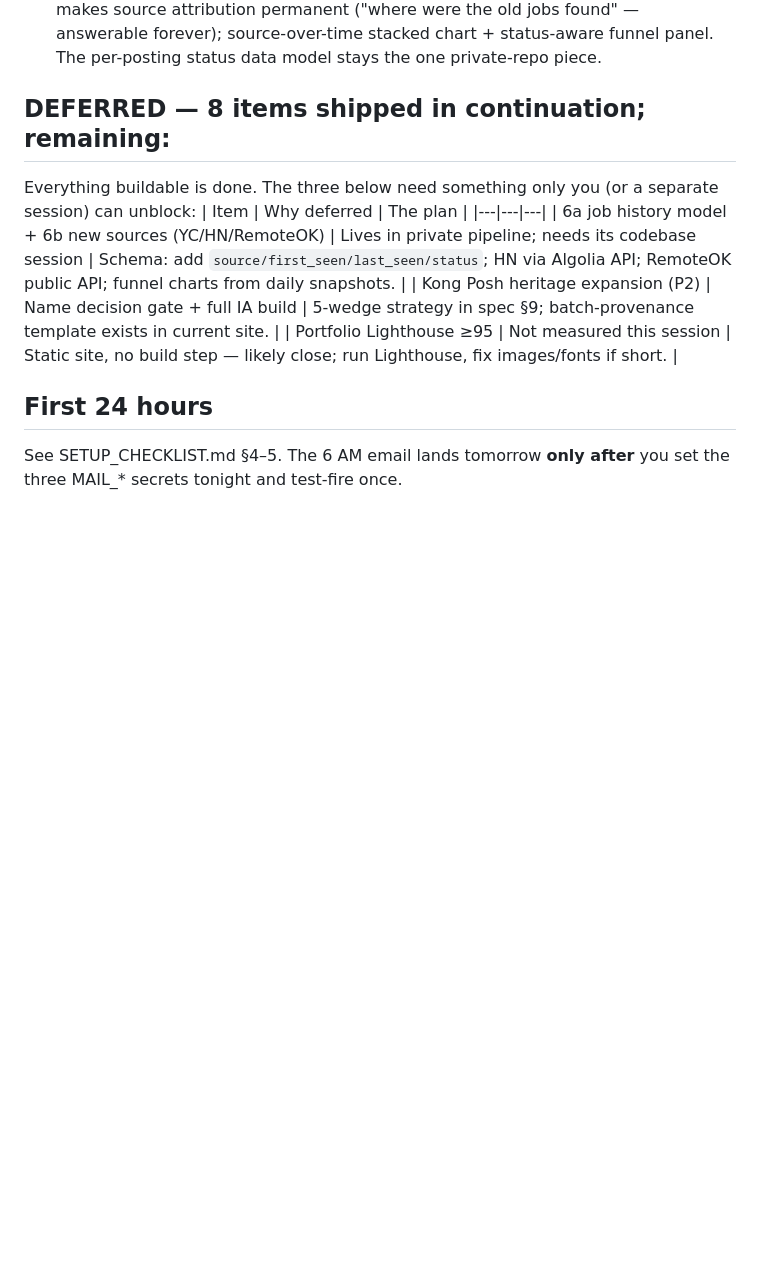
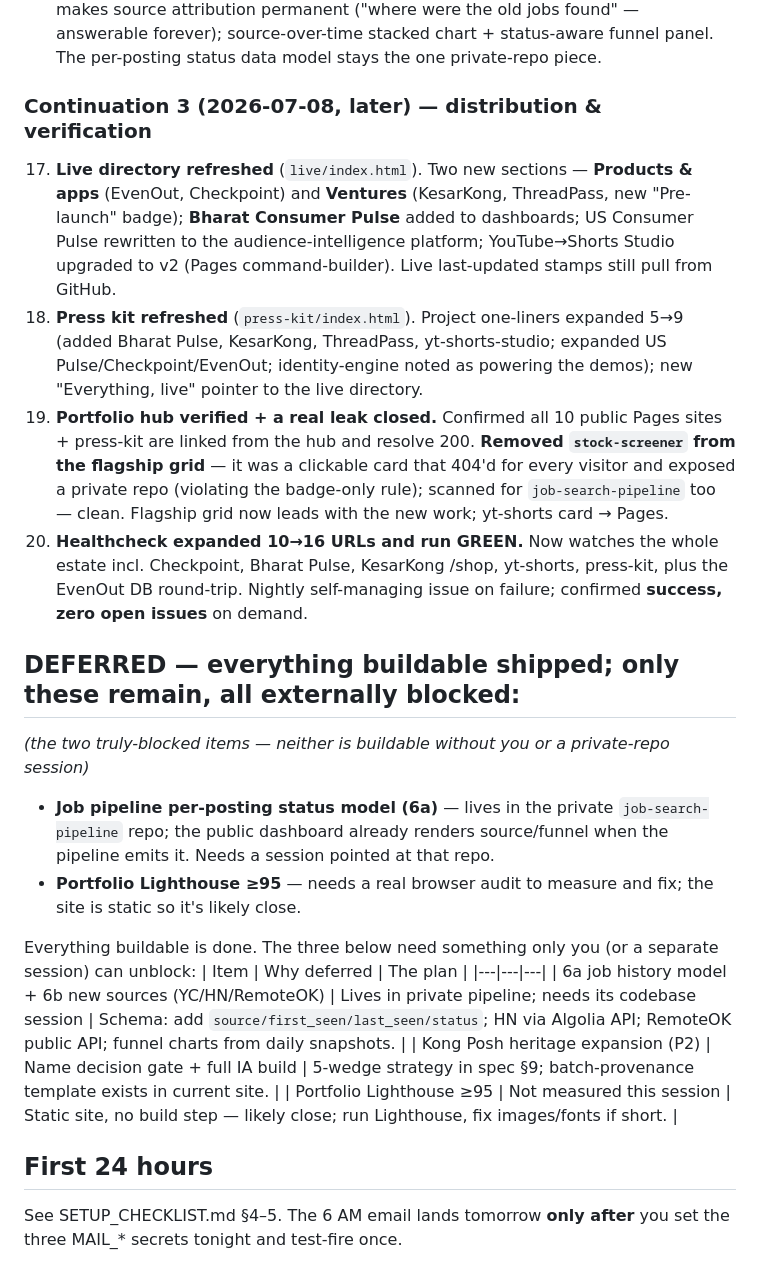
Before and after one commit to Shubham-Safaya/mission-control, a Markdown page: SESSION_REPORT.md, the part around the change. Rendered like a GitHub page; blank space fills up the shorter version.

Commit message:
docs: SESSION_REPORT — today's distribution + verification (live dir, press-kit, hub leak fix, healthcheck green)

```diff
--- a/SESSION_REPORT.md
+++ b/SESSION_REPORT.md
@@ -44,7 +44,17 @@
 14. **KesarKong — Kong Posh renamed (name decision made).** Resolves the saffron-brand trademark collision. Repo kongposh→kesarkong, site rebranded (BRAND_NAME const + etymology line + all copy), Pages live at /kesarkong/, cross-links updated (portfolio, live healthcheck, registry). The heritage-house EXPANSION (spec §9) is now unblocked and buildable on request.
 15. **Job dashboard v3 (6a, public side).** Daily history-snapshot workflow + manifest makes source attribution permanent ("where were the old jobs found" — answerable forever); source-over-time stacked chart + status-aware funnel panel. The per-posting status data model stays the one private-repo piece.
 
-## DEFERRED — 8 items shipped in continuation; remaining:
+### Continuation 3 (2026-07-08, later) — distribution & verification
+17. **Live directory refreshed** (`live/index.html`). Two new sections — **Products & apps** (EvenOut, Checkpoint) and **Ventures** (KesarKong, ThreadPass, new "Pre-launch" badge); **Bharat Consumer Pulse** added to dashboards; US Consumer Pulse rewritten to the audience-intelligence platform; YouTube→Shorts Studio upgraded to v2 (Pages command-builder). Live last-updated stamps still pull from GitHub.
+18. **Press kit refreshed** (`press-kit/index.html`). Project one-liners expanded 5→9 (added Bharat Pulse, KesarKong, ThreadPass, yt-shorts-studio; expanded US Pulse/Checkpoint/EvenOut; identity-engine noted as powering the demos); new "Everything, live" pointer to the live directory.
+19. **Portfolio hub verified + a real leak closed.** Confirmed all 10 public Pages sites + press-kit are linked from the hub and resolve 200. **Removed `stock-screener` from the flagship grid** — it was a clickable card that 404'd for every visitor and exposed a private repo (violating the badge-only rule); scanned for `job-search-pipeline` too — clean. Flagship grid now leads with the new work; yt-shorts card → Pages.
+20. **Healthcheck expanded 10→16 URLs and run GREEN.** Now watches the whole estate incl. Checkpoint, Bharat Pulse, KesarKong /shop, yt-shorts, press-kit, plus the EvenOut DB round-trip. Nightly self-managing issue on failure; confirmed **success, zero open issues** on demand.
+
+## DEFERRED — everything buildable shipped; only these remain, all externally blocked:
+*(the two truly-blocked items — neither is buildable without you or a private-repo session)*
+- **Job pipeline per-posting status model (6a)** — lives in the private `job-search-pipeline` repo; the public dashboard already renders source/funnel when the pipeline emits it. Needs a session pointed at that repo.
+- **Portfolio Lighthouse ≥95** — needs a real browser audit to measure and fix; the site is static so it's likely close.
+
 Everything buildable is done. The three below need something only you (or a
 separate session) can unblock:
 | Item | Why deferred | The plan |
```
